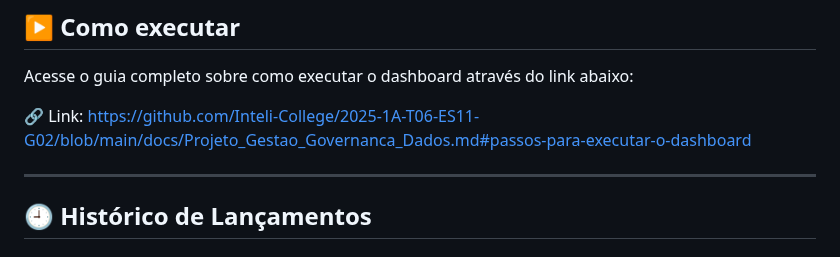
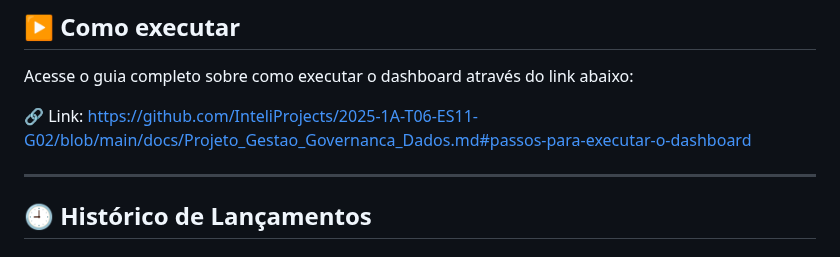
Before and after one commit to InteliProjects/2025-1A-T06-ES11-G02, a Markdown page: README.md, the part around the change. GitHub-like rendering.

Commit message:
[EP]: fix

```diff
--- a/README.md
+++ b/README.md
@@ -77,7 +77,7 @@ O projeto contribuirá para a **melhoria da qualidade dos produtos**, reduzindo
 
 Acesse o guia completo sobre como executar o dashboard através do link abaixo:
 
-🔗 Link: https://github.com/Inteli-College/2025-1A-T06-ES11-G02/blob/main/docs/Projeto_Gestao_Governanca_Dados.md#passos-para-executar-o-dashboard
+🔗 Link: https://github.com/InteliProjects/2025-1A-T06-ES11-G02/blob/main/docs/Projeto_Gestao_Governanca_Dados.md#passos-para-executar-o-dashboard
 
 ---
 
```
